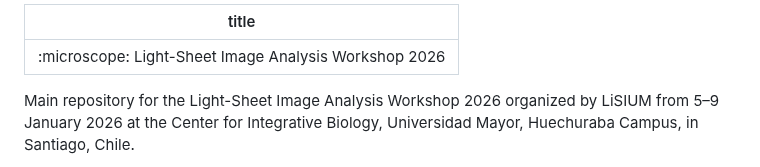
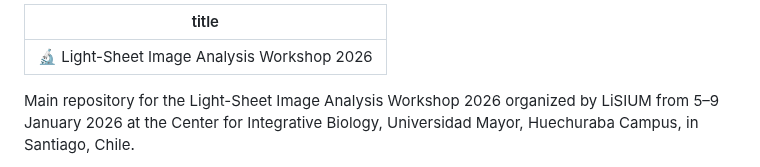
Before and after one commit to bruvellu/light-sheet-image-analysis-workshop-2026, a Markdown page: index.md, the part around the change. Rendered like a GitHub page.

Commit message:
Replace emoji code by emoji

```diff
--- a/index.md
+++ b/index.md
@@ -1,5 +1,5 @@
 ---
-title: ":microscope: Light-Sheet Image Analysis Workshop 2026"
+title: "🔬 Light-Sheet Image Analysis Workshop 2026"
 ---
 
 Main repository for the Light-Sheet Image Analysis Workshop 2026 organized by LiSIUM from 5–9 January 2026 at the Center for Integrative Biology, Universidad Mayor, Huechuraba Campus, in Santiago, Chile.
```
